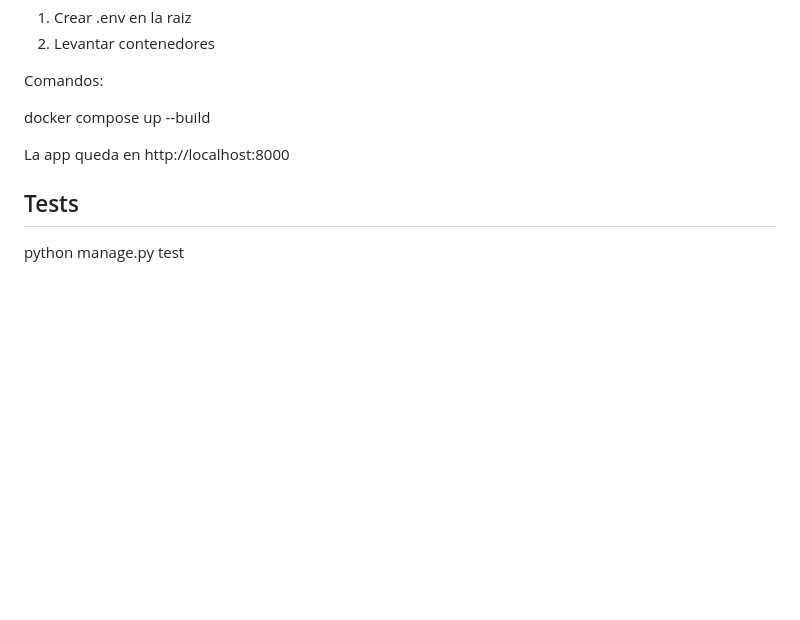
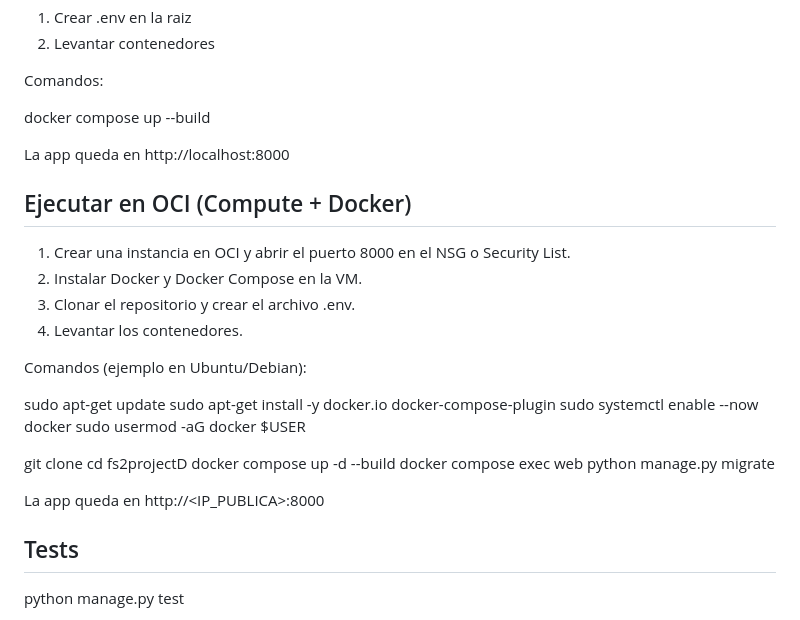
Before and after one commit to soofigw/fs2projectD, a Markdown page: README.md, the part around the change. Drawn GitHub-style; blank space fills up the shorter version.

Commit message:
Creacion del README.md

```diff
--- a/README.md
+++ b/README.md
@@ -114,6 +114,27 @@ docker compose up --build
 
 La app queda en http://localhost:8000
 
+## Ejecutar en OCI (Compute + Docker)
+
+1) Crear una instancia en OCI y abrir el puerto 8000 en el NSG o Security List.
+2) Instalar Docker y Docker Compose en la VM.
+3) Clonar el repositorio y crear el archivo .env.
+4) Levantar los contenedores.
+
+Comandos (ejemplo en Ubuntu/Debian):
+
+sudo apt-get update
+sudo apt-get install -y docker.io docker-compose-plugin
+sudo systemctl enable --now docker
+sudo usermod -aG docker $USER
+
+git clone <repo>
+cd fs2projectD
+docker compose up -d --build
+docker compose exec web python manage.py migrate
+
+La app queda en http://<IP_PUBLICA>:8000
+
 ## Tests
 
 python manage.py test
```
